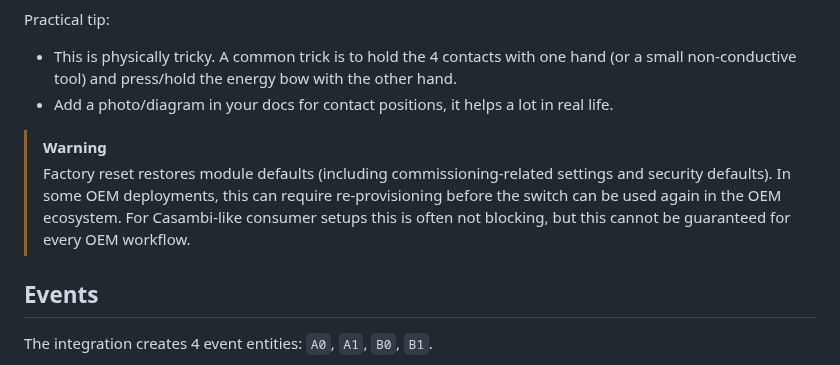
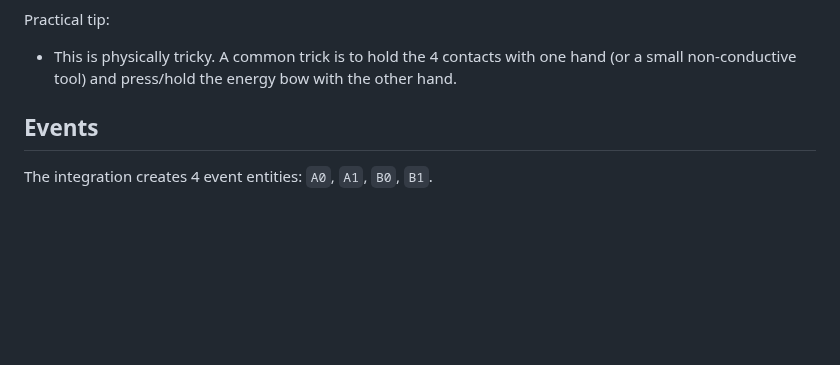
Before and after one commit to Superkikim/enocean-ble, a Markdown page: README.md, the part around one of its changes. Drawn GitHub-style; blank space fills up the shorter version.

```diff
--- a/README.md
+++ b/README.md
@@ -139,12 +138,6 @@ Source: PTM-216B User Manual (EnOcean), chapter 2.
 
 Practical tip:
 - This is physically tricky. A common trick is to hold the 4 contacts with one hand (or a small non-conductive tool) and press/hold the energy bow with the other hand.
-- Add a photo/diagram in your docs for contact positions, it helps a lot in real life.
-
-> [!WARNING]
-> Factory reset restores module defaults (including commissioning-related settings and security defaults).
-> In some OEM deployments, this can require re-provisioning before the switch can be used again in the OEM ecosystem.
-> For Casambi-like consumer setups this is often not blocking, but this cannot be guaranteed for every OEM workflow.
 
 ## Events
 
```
Also changed, not shown: other parts of README.md (+12 -13 lines), assets/docs/ptm216b-button-designation.png (deleted), assets/docs/ptm216b-factory-reset.png (deleted), assets/docs/ptm216b-functional-diagram.png (deleted), assets/docs/ptm21xb_contacts.png (added).
